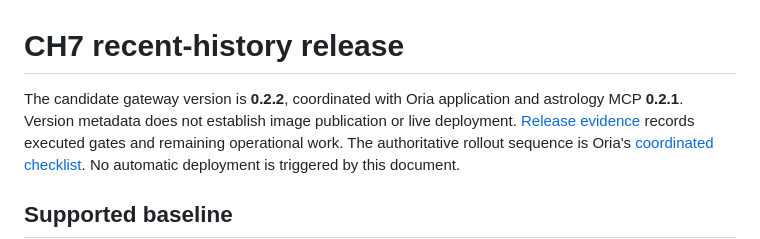
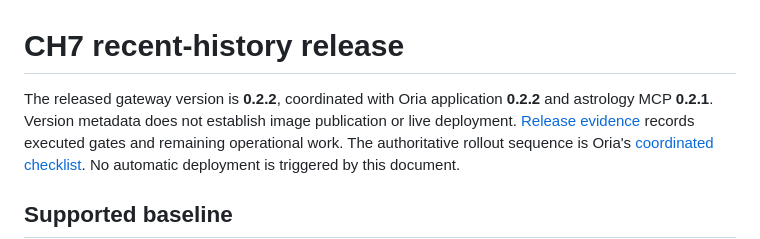
Before and after one commit to bdobrica/SecondContext, a Markdown page: docs/conversation-history-release.md, the part around the change. Drawn GitHub-style.

```diff
--- a/docs/conversation-history-release.md
+++ b/docs/conversation-history-release.md
@@ -1,7 +1,7 @@
 # CH7 recent-history release
 
-The candidate gateway version is **0.2.2**, coordinated with Oria application and
-astrology MCP **0.2.1**. Version metadata does not establish image publication or
+The released gateway version is **0.2.2**, coordinated with Oria application
+**0.2.2** and astrology MCP **0.2.1**. Version metadata does not establish image publication or
 live deployment. [Release evidence](evidence/conversation-history-ch7.md) records
 executed gates and remaining operational work. The authoritative rollout sequence
 is Oria's [coordinated checklist](https://github.com/bdobrica/OriaEngine/blob/main/docs/conversation-history-release.md).
```
Also changed, not shown: TODO.md (+16 -10 lines), docs/evidence/conversation-history-ch7.md (+66 -17 lines).
